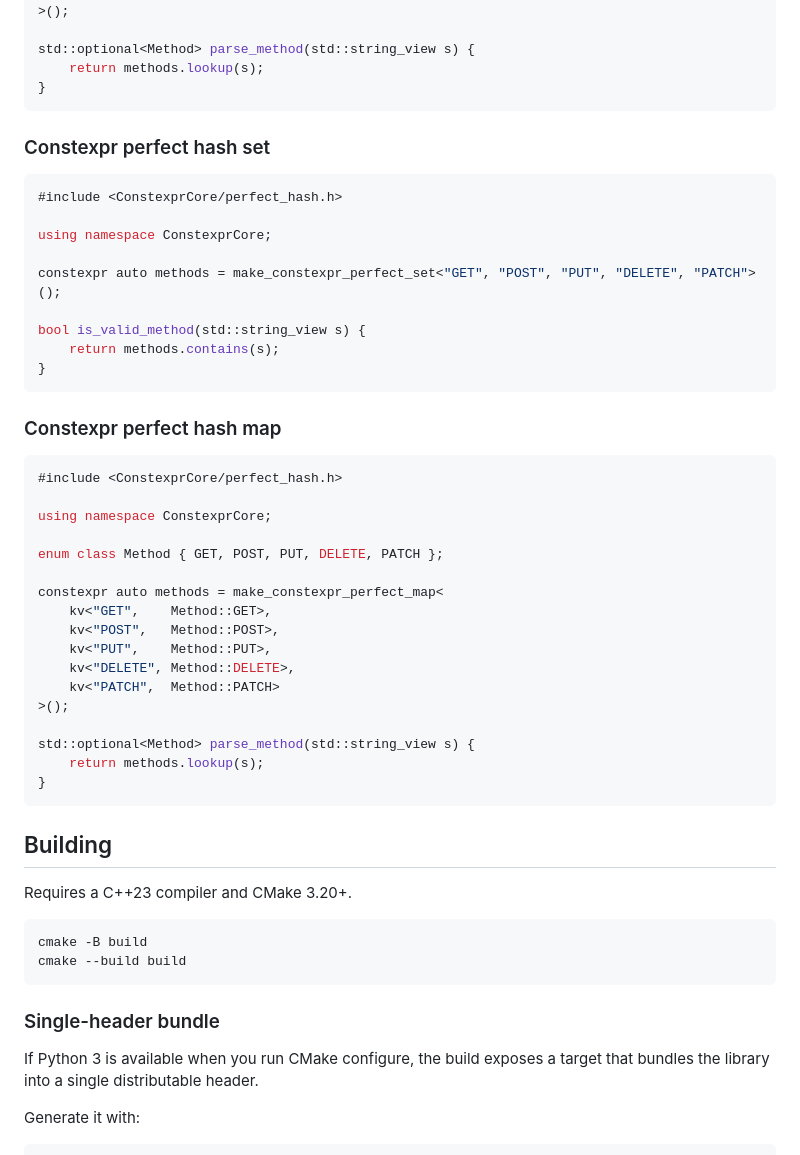
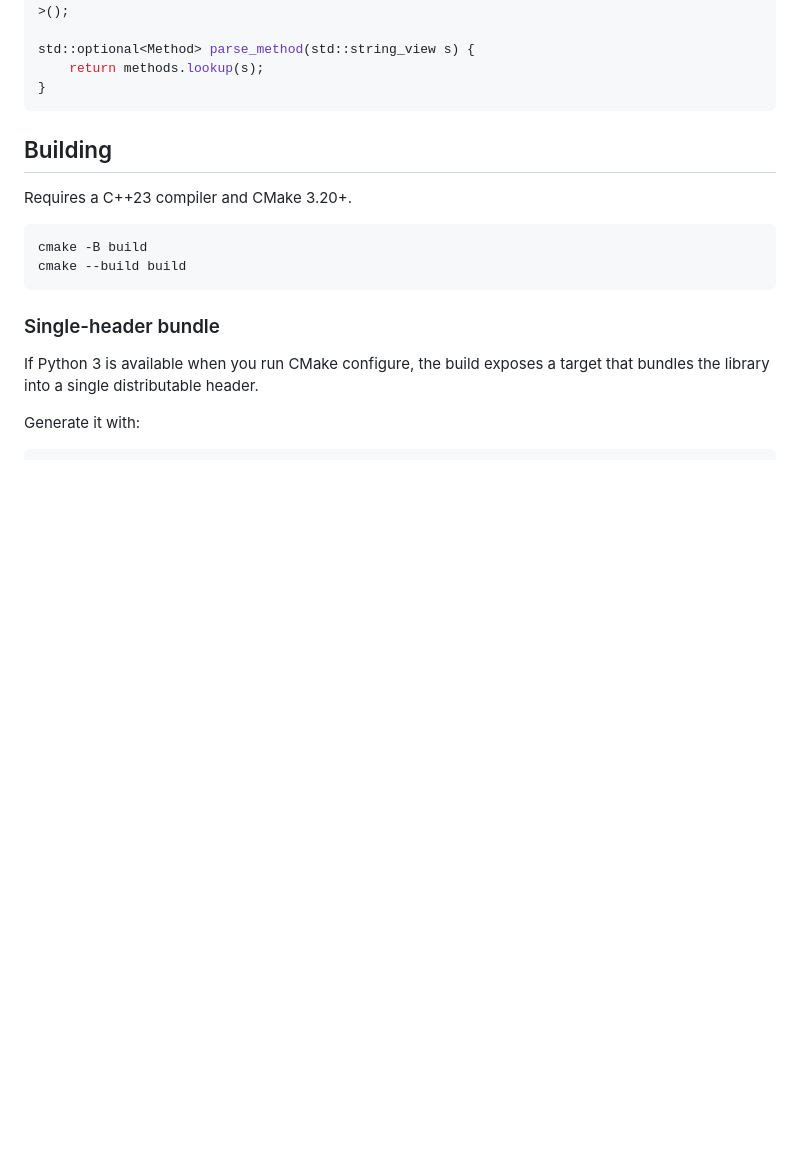
Before and after one commit to ConstexprCore/perfect_hash, a Markdown page: README.md, the part around one of its changes. GitHub-like rendering; blank space fills up the shorter version.

````diff
--- a/README.md
+++ b/README.md
@@ -51,41 +75,6 @@ std::optional<Method> parse_method(std::string_view s) {
 }
 ```
 
-### Constexpr perfect hash set
-
-```cpp
-#include <ConstexprCore/perfect_hash.h>
-
-using namespace ConstexprCore;
-
-constexpr auto methods = make_constexpr_perfect_set<"GET", "POST", "PUT", "DELETE", "PATCH">();
-
-bool is_valid_method(std::string_view s) {
-    return methods.contains(s);
-}
-```
-
-### Constexpr perfect hash map
-
-```cpp
-#include <ConstexprCore/perfect_hash.h>
-
-using namespace ConstexprCore;
-
-enum class Method { GET, POST, PUT, DELETE, PATCH };
-
-constexpr auto methods = make_constexpr_perfect_map<
-    kv<"GET",    Method::GET>,
-    kv<"POST",   Method::POST>,
-    kv<"PUT",    Method::PUT>,
-    kv<"DELETE", Method::DELETE>,
-    kv<"PATCH",  Method::PATCH>
->();
-
-std::optional<Method> parse_method(std::string_view s) {
-    return methods.lookup(s);
-}
-```
 
 ## Building
 
````
Also changed, not shown: other parts of README.md (+43 -14 lines).
